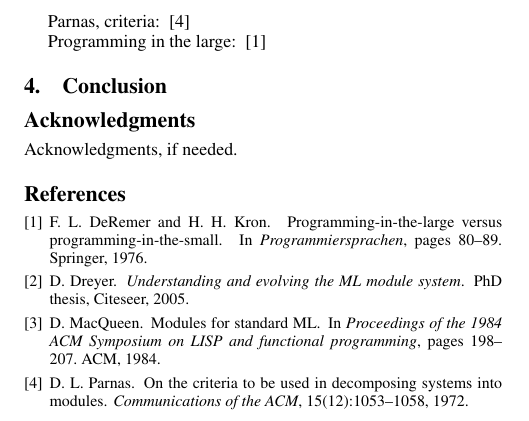
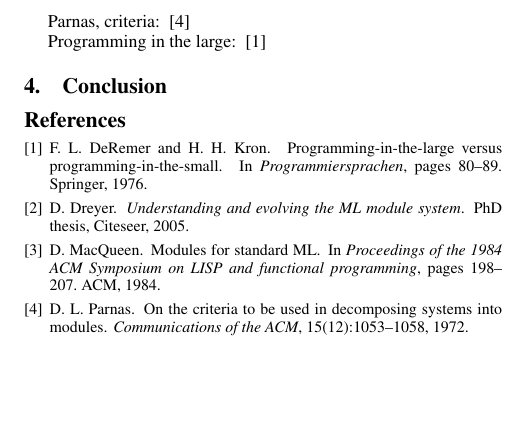
Before and after one commit to chrisamaphone/plateau2015-modules, a LaTeX paper (main.tex): part of page 2 of 2, cut so that both start at the same text, the shorter picture padded with empty space. Compiled offline with pdfLaTeX; a missing font is replaced by an installed copy or a similar font.

Commit message:
Deleted Acknowledgements section.

```diff
--- a/main.tex
+++ b/main.tex
@@ -166,11 +166,6 @@ Programming in the large:
 \section{Conclusion}
 
 
-\acks
-
-Acknowledgments, if needed.
-
-
 \bibliographystyle{abbrvnat}
 \bibliography{main}
 
```
